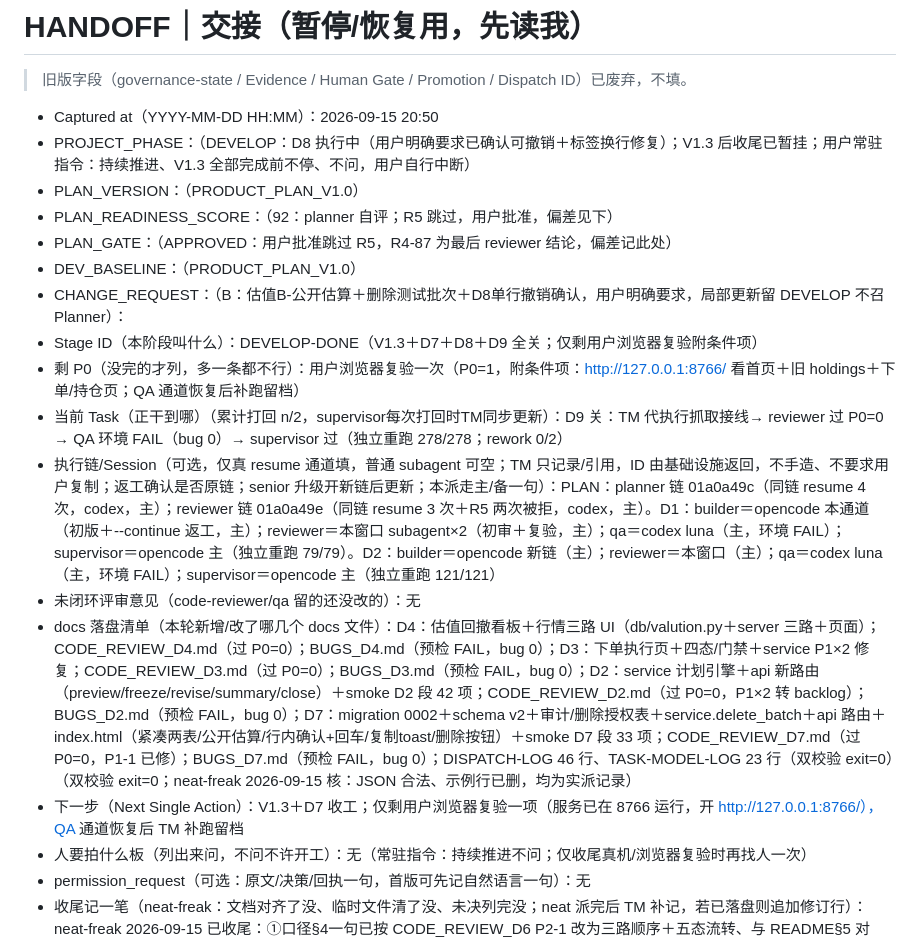
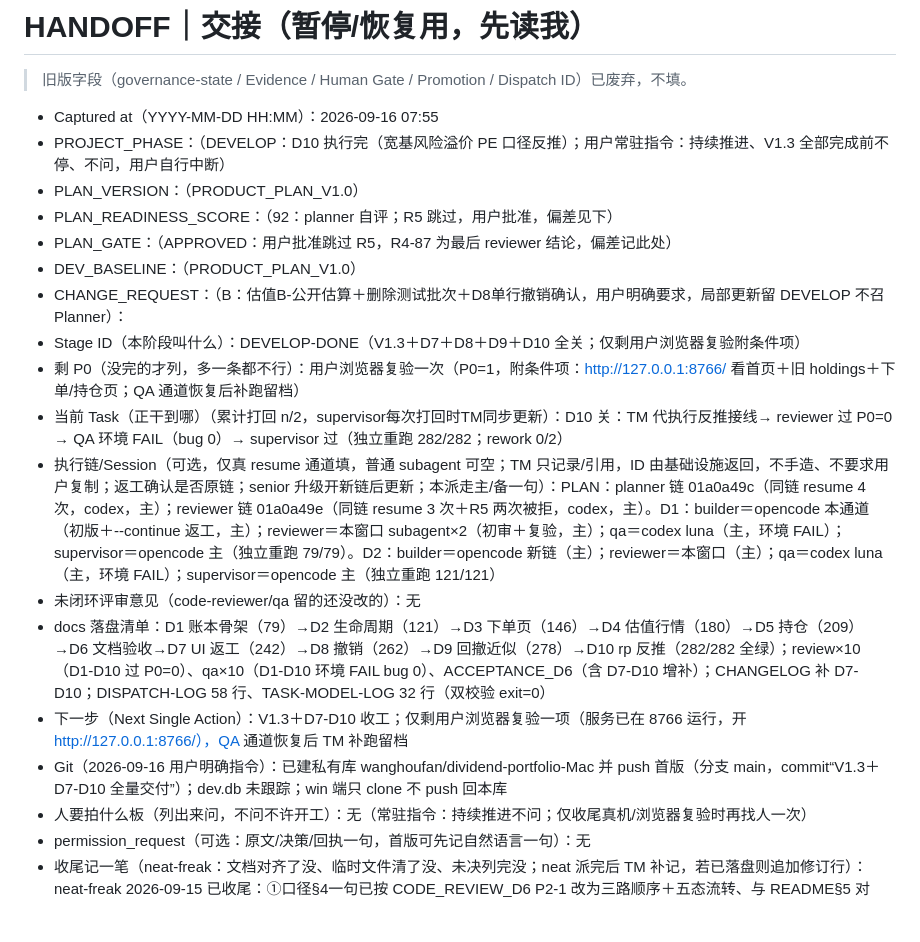
Before and after one commit to wanghoufan/p022-hongli-dixin-calc, a Markdown page: docs/handoff/HANDOFF.md, the part around the change. Drawn GitHub-style; blank space fills up the shorter version.

```diff
--- a/docs/handoff/HANDOFF.md
+++ b/docs/handoff/HANDOFF.md
@@ -2,20 +2,21 @@
 
 > 旧版字段（governance-state / Evidence / Human Gate / Promotion / Dispatch ID）已废弃，不填。
 
-- Captured at（YYYY-MM-DD HH:MM）：2026-09-15 20:50
-- PROJECT_PHASE：（DEVELOP：D8 执行中（用户明确要求已确认可撤销＋标签换行修复）；V1.3 后收尾已暂挂；用户常驻指令：持续推进、V1.3 全部完成前不停、不问，用户自行中断）
+- Captured at（YYYY-MM-DD HH:MM）：2026-09-16 07:55
+- PROJECT_PHASE：（DEVELOP：D10 执行完（宽基风险溢价 PE 口径反推）；用户常驻指令：持续推进、V1.3 全部完成前不停、不问，用户自行中断）
 - PLAN_VERSION：（PRODUCT_PLAN_V1.0）
 - PLAN_READINESS_SCORE：（92：planner 自评；R5 跳过，用户批准，偏差见下）
 - PLAN_GATE：（APPROVED：用户批准跳过 R5，R4-87 为最后 reviewer 结论，偏差记此处）
 - DEV_BASELINE：（PRODUCT_PLAN_V1.0）
 - CHANGE_REQUEST：（B：估值B-公开估算＋删除测试批次＋D8单行撤销确认，用户明确要求，局部更新留 DEVELOP 不召 Planner）：
-- Stage ID（本阶段叫什么）：DEVELOP-DONE（V1.3＋D7＋D8＋D9 全关；仅剩用户浏览器复验附条件项）
+- Stage ID（本阶段叫什么）：DEVELOP-DONE（V1.3＋D7＋D8＋D9＋D10 全关；仅剩用户浏览器复验附条件项）
 - 剩 P0（没完的才列，多一条都不行）：用户浏览器复验一次（P0=1，附条件项：http://127.0.0.1:8766/ 看首页＋旧 holdings＋下单/持仓页；QA 通道恢复后补跑留档）
-- 当前 Task（正干到哪）（累计打回 n/2，supervisor每次打回时TM同步更新）：D9 关：TM 代执行抓取接线→ reviewer 过 P0=0 → QA 环境 FAIL（bug 0）→ supervisor 过（独立重跑 278/278；rework 0/2）
+- 当前 Task（正干到哪）（累计打回 n/2，supervisor每次打回时TM同步更新）：D10 关：TM 代执行反推接线→ reviewer 过 P0=0 → QA 环境 FAIL（bug 0）→ supervisor 过（独立重跑 282/282；rework 0/2）
 - 执行链/Session（可选，仅真 resume 通道填，普通 subagent 可空；TM 只记录/引用，ID 由基础设施返回，不手造、不要求用户复制；返工确认是否原链；senior 升级开新链后更新；本派走主/备一句）：PLAN：planner 链 01a0a49c（同链 resume 4 次，codex，主）；reviewer 链 01a0a49e（同链 resume 3 次＋R5 两次被拒，codex，主）。D1：builder＝opencode 本通道（初版＋--continue 返工，主）；reviewer＝本窗口 subagent×2（初审＋复验，主）；qa＝codex luna（主，环境 FAIL）；supervisor＝opencode 主（独立重跑 79/79）。D2：builder＝opencode 新链（主）；reviewer＝本窗口（主）；qa＝codex luna（主，环境 FAIL）；supervisor＝opencode 主（独立重跑 121/121）
 - 未闭环评审意见（code-reviewer/qa 留的还没改的）：无
-- docs 落盘清单（本轮新增/改了哪几个 docs 文件）：D4：估值回撤看板＋行情三路 UI（db/valution.py＋server 三路＋页面）；CODE_REVIEW_D4.md（过 P0=0）；BUGS_D4.md（预检 FAIL，bug 0）；D3：下单执行页＋四态/门禁＋service P1×2 修复；CODE_REVIEW_D3.md（过 P0=0）；BUGS_D3.md（预检 FAIL，bug 0）；D2：service 计划引擎＋api 新路由（preview/freeze/revise/summary/close）＋smoke D2 段 42 项；CODE_REVIEW_D2.md（过 P0=0，P1×2 转 backlog）；BUGS_D2.md（预检 FAIL，bug 0）；D7：migration 0002＋schema v2＋审计/删除授权表＋service.delete_batch＋api 路由＋index.html（紧凑两表/公开估算/行内确认+回车/复制toast/删除按钮）＋smoke D7 段 33 项；CODE_REVIEW_D7.md（过 P0=0，P1-1 已修）；BUGS_D7.md（预检 FAIL，bug 0）；DISPATCH-LOG 46 行、TASK-MODEL-LOG 23 行（双校验 exit=0）（双校验 exit=0；neat-freak 2026-09-15 核：JSON 合法、示例行已删，均为实派记录）
-- 下一步（Next Single Action）：V1.3＋D7 收工；仅剩用户浏览器复验一项（服务已在 8766 运行，开 http://127.0.0.1:8766/），QA 通道恢复后 TM 补跑留档
+- docs 落盘清单：D1 账本骨架（79）→D2 生命周期（121）→D3 下单页（146）→D4 估值行情（180）→D5 持仓（209）→D6 文档验收→D7 UI 返工（242）→D8 撤销（262）→D9 回撤近似（278）→D10 rp 反推（282/282 全绿）；review×10（D1-D10 过 P0=0）、qa×10（D1-D10 环境 FAIL bug 0）、ACCEPTANCE_D6（含 D7-D10 增补）；CHANGELOG 补 D7-D10；DISPATCH-LOG 58 行、TASK-MODEL-LOG 32 行（双校验 exit=0）
+- 下一步（Next Single Action）：V1.3＋D7-D10 收工；仅剩用户浏览器复验一项（服务已在 8766 运行，开 http://127.0.0.1:8766/），QA 通道恢复后 TM 补跑留档
+- Git（2026-09-16 用户明确指令）：已建私有库 wanghoufan/dividend-portfolio-Mac 并 push 首版（分支 main，commit“V1.3＋D7-D10 全量交付”）；dev.db 未跟踪；win 端只 clone 不 push 回本库
 - 人要拍什么板（列出来问，不问不许开工）：无（常驻指令：持续推进不问；仅收尾真机/浏览器复验时再找人一次）
 - permission_request（可选：原文/决策/回执一句，首版可先记自然语言一句）：无
 - 收尾记一笔（neat-freak：文档对齐了没、临时文件清了没、未决列完没；neat 派完后 TM 补记，若已落盘则追加修订行）：neat-freak 2026-09-15 已收尾：①口径§4一句已按 CODE_REVIEW_D6 P2-1 改为三路顺序＋五态流转、与 README§5 对齐；②REVIEW/BUGS D1-D6 齐＋ACCEPTANCE_D6 在，HANDOFF 账本行数已订正 35/17→39/20；③项目内无 *.db、无 __pycache__、无 docs/tmp 残留（/tmp 未动）。业务代码未动。
```
Also changed, not shown: CHANGELOG.md (+5 -1 lines), docs/qa/ACCEPTANCE_D6.md (+11 -0 lines).
